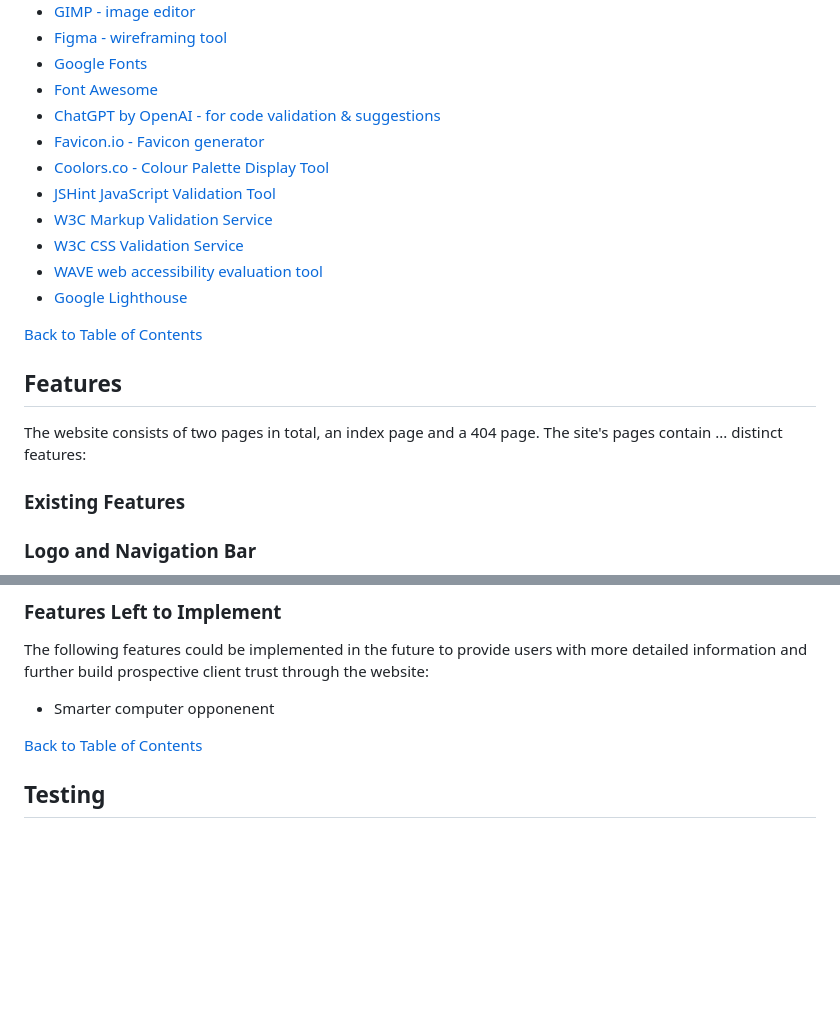
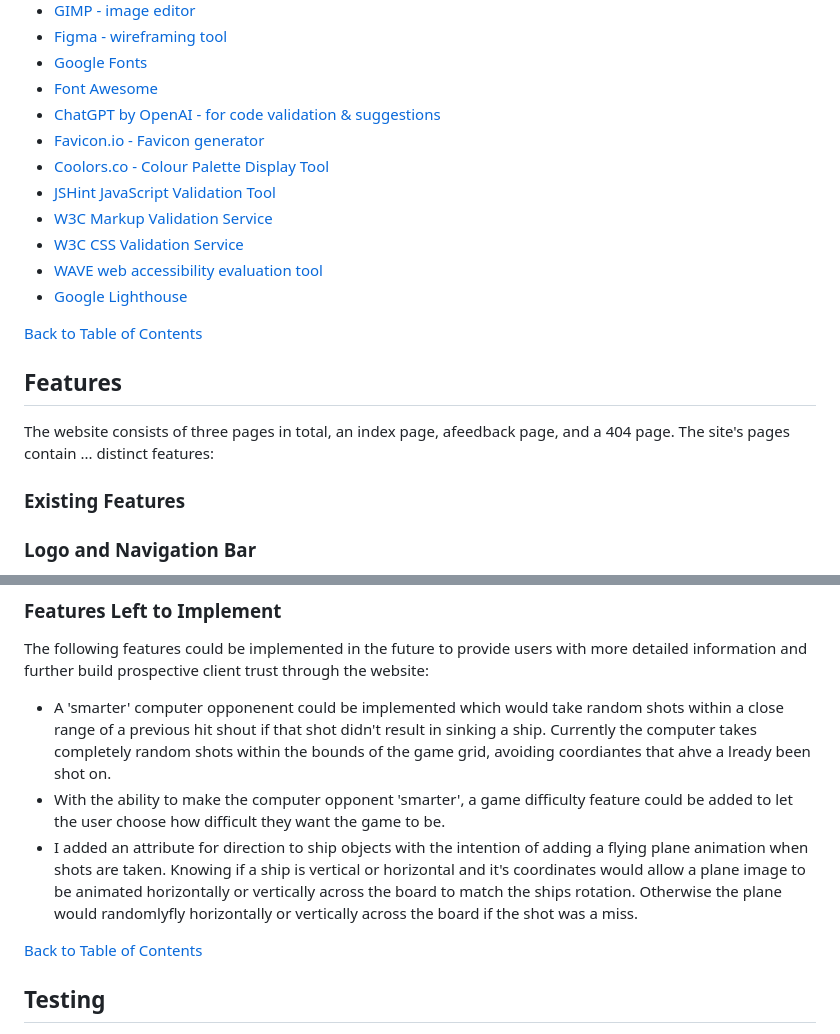
Before and after one commit to mat-shepherd/CI_PP2_BATTLESHIP_GAME, a Markdown page: README.md, 2 parts joined by grey strips. GitHub-like rendering; blank space fills up the shorter version.

Commit message:
Docs: updated features left to implement in readme

```diff
--- a/README.md
+++ b/README.md
@@ -244,7 +244,7 @@ For simplicity, the site consists of one primary page and two helper pages, a fe
 - [Font Awesome](https://fontawesome.com/)
 - [ChatGPT by OpenAI - for code validation & suggestions](https://chat.openai.com/)
 - [Favicon.io - Favicon generator](https://favicon.io/)
-- [Coolors.co - Colour Palette Display Tool ](https://coolors.co/)
+- [Coolors.co - Colour Palette Display Tool](https://coolors.co/)
 - [JSHint JavaScript Validation Tool](https://jshint.com/)
 - [W3C Markup Validation Service](https://validator.w3.org/)
 - [W3C CSS Validation Service](https://jigsaw.w3.org/css-validator/)
@@ -255,7 +255,7 @@ For simplicity, the site consists of one primary page and two helper pages, a fe
 
 ## Features
 
-The website consists of two pages in total, an index page and a 404 page. The site's pages contain ... distinct features:
+The website consists of three pages in total, an index page, afeedback page, and a 404 page. The site's pages contain ... distinct features:
 
 ### Existing Features
 
@@ -292,7 +292,9 @@ The website consists of two pages in total, an index page and a 404 page. The si
 
 The following features could be implemented in the future to provide users with more detailed information and further build prospective client trust through the website:
 
-- Smarter computer opponenent
+- A 'smarter' computer opponenent could be implemented which would take random shots within a close range of a previous hit shout if that shot didn't result in sinking a ship. Currently the computer takes completely random shots within the bounds of the game grid, avoiding coordiantes that ahve a lready been shot on.
+- With the ability to make the computer opponent 'smarter', a game difficulty feature could be added to let the user choose how difficult they want the game to be.
+- I added an attribute for direction to ship objects with the intention of adding a flying plane animation when shots are taken. Knowing if a ship is vertical or horizontal and it's coordinates would allow a plane image to be animated horizontally or vertically across the board to match the ships rotation. Otherwise the plane would randomlyfly horizontally or vertically across the board if the shot was a miss.
 
 [Back to Table of Contents](#table-of-contents)
 
```
